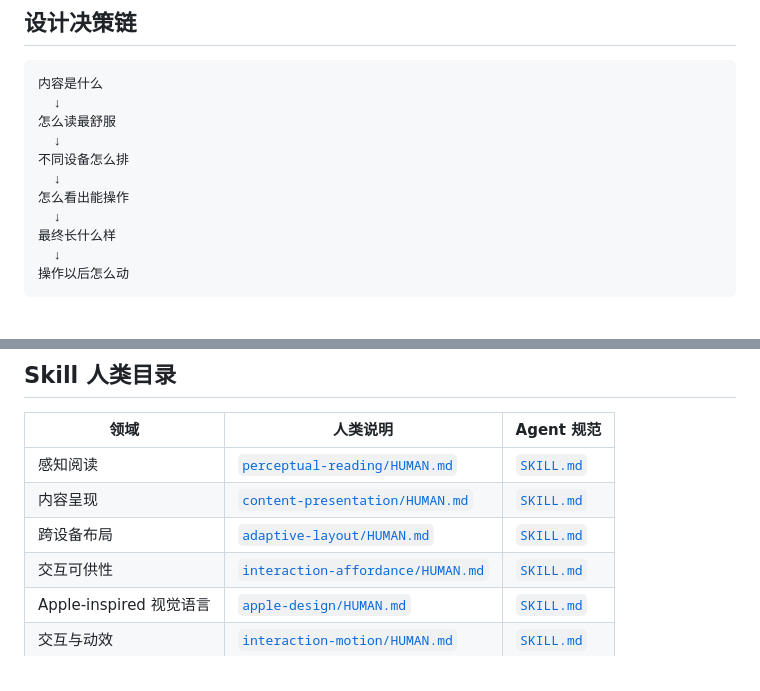
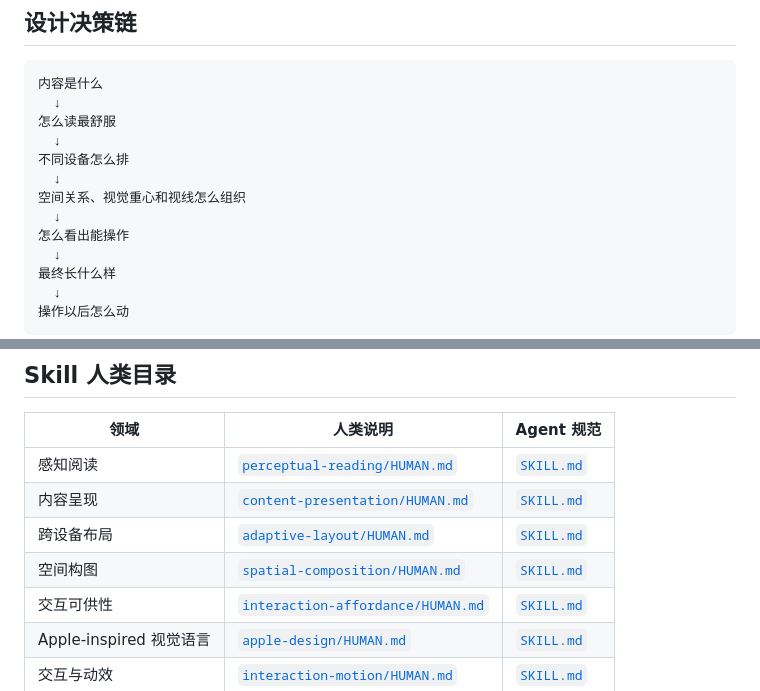
Before and after one commit to PzHown/pzhown_dot_cn, a Markdown page: HUMAN.md, 2 parts joined by grey strips. GitHub-like rendering; blank space fills up the shorter version.

Commit message:
docs: add spatial composition to human guide

```diff
--- a/HUMAN.md
+++ b/HUMAN.md
@@ -37,6 +37,8 @@ SQLite（本地）/ PostgreSQL（生产）
   ↓
 不同设备怎么排
   ↓
+空间关系、视觉重心和视线怎么组织
+  ↓
 怎么看出能操作
   ↓
 最终长什么样
@@ -53,6 +55,7 @@ SQLite（本地）/ PostgreSQL（生产）
 | 感知阅读 | [`perceptual-reading/HUMAN.md`](./.agents/skills/perceptual-reading/HUMAN.md) | [`SKILL.md`](./.agents/skills/perceptual-reading/SKILL.md) |
 | 内容呈现 | [`content-presentation/HUMAN.md`](./.agents/skills/content-presentation/HUMAN.md) | [`SKILL.md`](./.agents/skills/content-presentation/SKILL.md) |
 | 跨设备布局 | [`adaptive-layout/HUMAN.md`](./.agents/skills/adaptive-layout/HUMAN.md) | [`SKILL.md`](./.agents/skills/adaptive-layout/SKILL.md) |
+| 空间构图 | [`spatial-composition/HUMAN.md`](./.agents/skills/spatial-composition/HUMAN.md) | [`SKILL.md`](./.agents/skills/spatial-composition/SKILL.md) |
 | 交互可供性 | [`interaction-affordance/HUMAN.md`](./.agents/skills/interaction-affordance/HUMAN.md) | [`SKILL.md`](./.agents/skills/interaction-affordance/SKILL.md) |
 | Apple-inspired 视觉语言 | [`apple-design/HUMAN.md`](./.agents/skills/apple-design/HUMAN.md) | [`SKILL.md`](./.agents/skills/apple-design/SKILL.md) |
 | 交互与动效 | [`interaction-motion/HUMAN.md`](./.agents/skills/interaction-motion/HUMAN.md) | [`SKILL.md`](./.agents/skills/interaction-motion/SKILL.md) |
```
